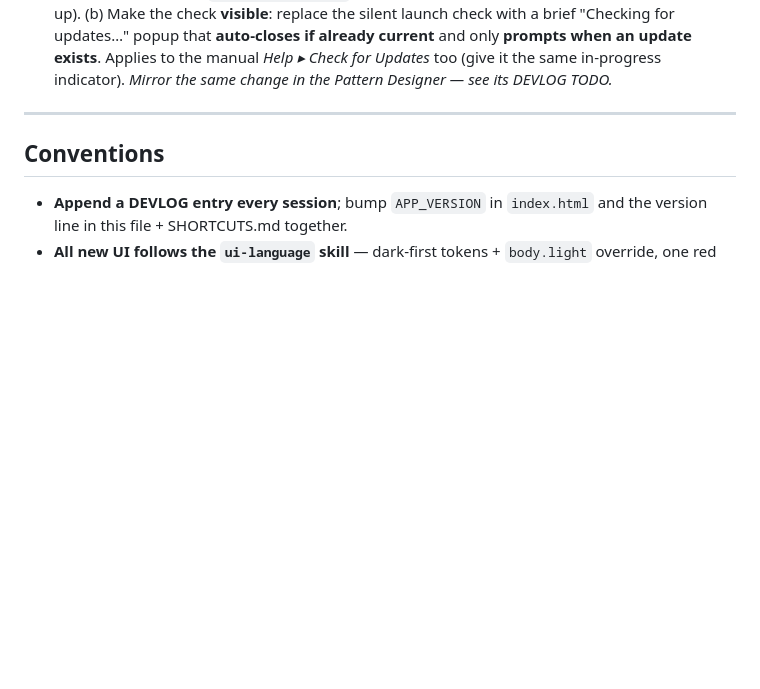
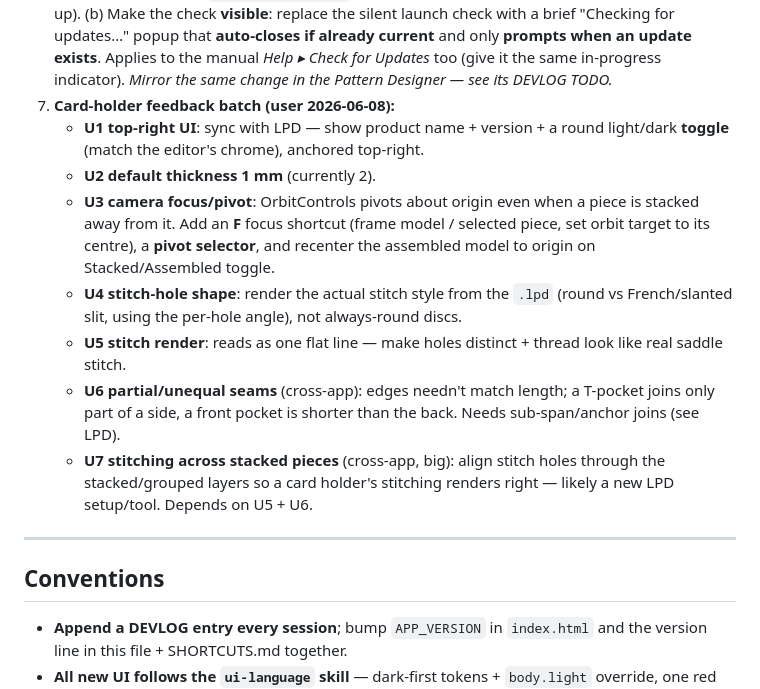
Before and after one commit to soulagent/leather-studio-3d, a Markdown page: MD files/CONTEXT.md, the part around the change. Drawn GitHub-style; blank space fills up the shorter version.

Commit message:
docs: log card-holder feedback batch (U1-U7) in backlog
User feedback 2026-06-08: top-right UI sync, 1mm default thickness, camera
focus/pivot (F + selector + recenter on stack), stitch-hole shape matching LPD
type, proper stitch render, partial/unequal seam joins, and stitching aligned
across stacked pieces.

Co-Authored-By: Claude Opus 4.8 <noreply@anthropic.com>

```diff
--- a/MD files/CONTEXT.md
+++ b/MD files/CONTEXT.md
@@ -189,6 +189,23 @@ reset camera. Menubar dropdowns (File / View) follow the shared menu pattern.
    **auto-closes if already current** and only **prompts when an update exists**. Applies to the
    manual *Help ▸ Check for Updates* too (give it the same in-progress indicator). _Mirror the same
    change in the Pattern Designer — see its DEVLOG TODO._
+7. **Card-holder feedback batch (user 2026-06-08):**
+   - **U1 top-right UI**: sync with LPD — show product name + version + a round light/dark **toggle**
+     (match the editor's chrome), anchored top-right.
+   - **U2 default thickness 1 mm** (currently 2).
+   - **U3 camera focus/pivot**: OrbitControls pivots about origin even when a piece is stacked away
+     from it. Add an **F** focus shortcut (frame model / selected piece, set orbit target to its
+     centre), a **pivot selector**, and recenter the assembled model to origin on Stacked/Assembled
+     toggle.
+   - **U4 stitch-hole shape**: render the actual stitch style from the `.lpd` (round vs French/slanted
+     slit, using the per-hole angle), not always-round discs.
+   - **U5 stitch render**: reads as one flat line — make holes distinct + thread look like real saddle
+     stitch.
+   - **U6 partial/unequal seams** (cross-app): edges needn't match length; a T-pocket joins only part
+     of a side, a front pocket is shorter than the back. Needs sub-span/anchor joins (see LPD).
+   - **U7 stitching across stacked pieces** (cross-app, big): align stitch holes through the
+     stacked/grouped layers so a card holder's stitching renders right — likely a new LPD setup/tool.
+     Depends on U5 + U6.
 
 ---
 
```
